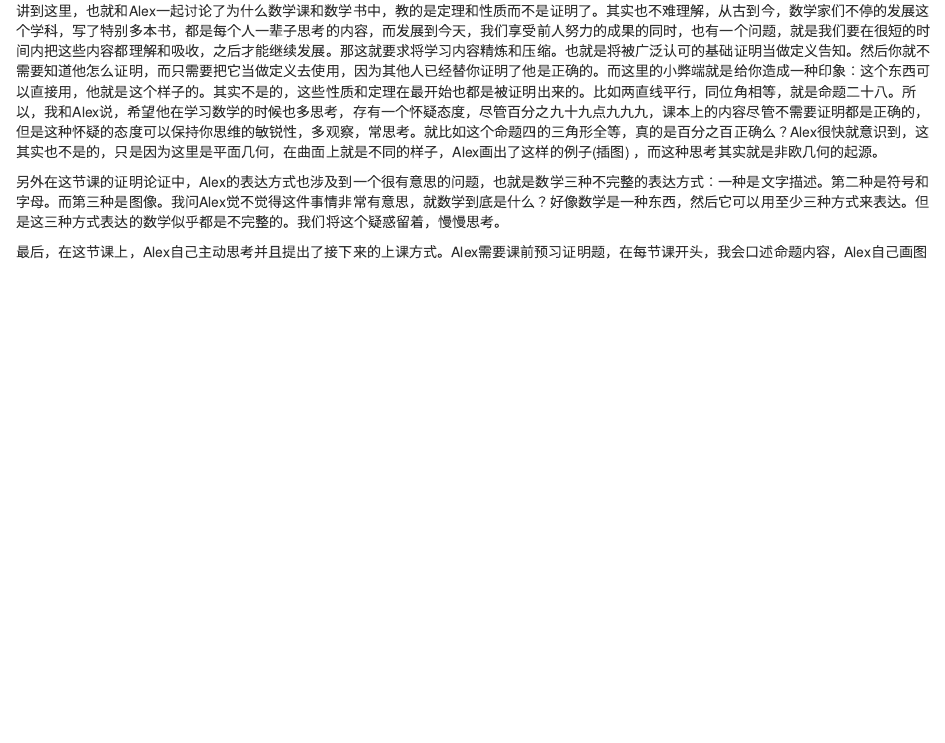
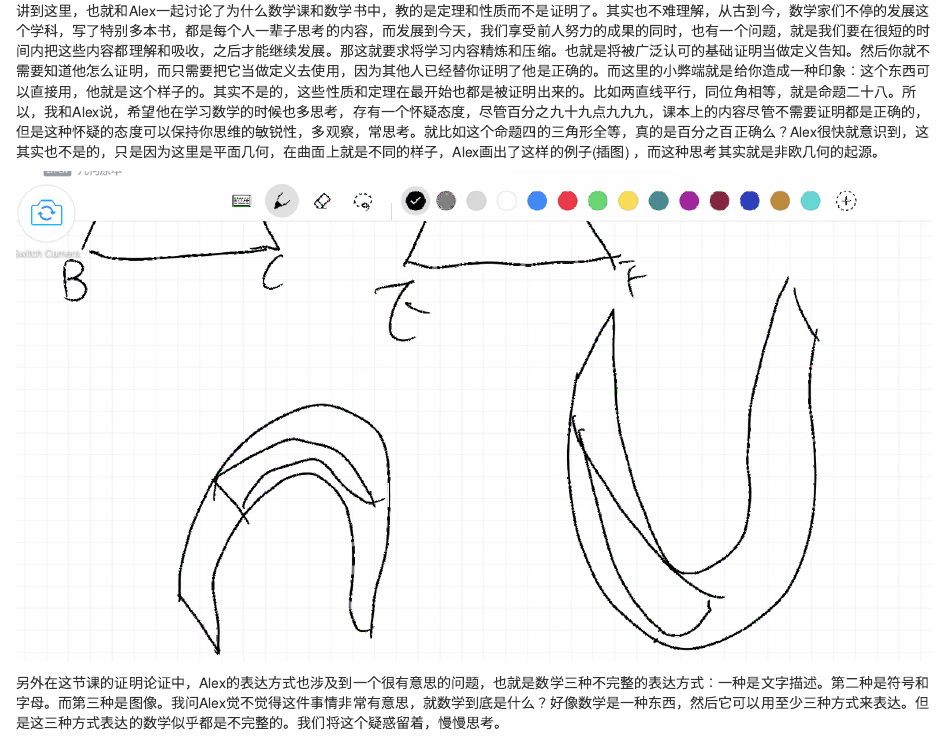
Before and after one commit to xunkeichiu/euclid_teaching, an R Markdown document (04-prop4.Rmd): the page in a window 1100 px wide, from 520 px down. Rendered offline with R 4.5, knitr and Pandoc, with nearby package versions; drawn as R Markdown's standard HTML page in place of the format the file asks for.

Commit message:
commit for debug

````diff
--- a/04-prop4.Rmd
+++ b/04-prop4.Rmd
@@ -15,6 +15,10 @@ Alex说如果可以移动和重合，那也可以旋转，在旋转的情况下
 
 讲到这里，也就和Alex一起讨论了为什么数学课和数学书中，教的是定理和性质而不是证明了。其实也不难理解，从古到今，数学家们不停的发展这个学科，写了特别多本书，都是每个人一辈子思考的内容，而发展到今天，我们享受前人努力的成果的同时，也有一个问题，就是我们要在很短的时间内把这些内容都理解和吸收，之后才能继续发展。那这就要求将学习内容精炼和压缩。也就是将被广泛认可的基础证明当做定义告知。然后你就不需要知道他怎么证明，而只需要把它当做定义去使用，因为其他人已经替你证明了他是正确的。而这里的小弊端就是给你造成一种印象：这个东西可以直接用，他就是这个样子的。其实不是的，这些性质和定理在最开始也都是被证明出来的。比如两直线平行，同位角相等，就是命题二十八。所以，我和Alex说，希望他在学习数学的时候也多思考，存有一个怀疑态度，尽管百分之九十九点九九九，课本上的内容尽管不需要证明都是正确的，但是这种怀疑的态度可以保持你思维的敏锐性，多观察，常思考。就比如这个命题四的三角形全等，真的是百分之百正确么？Alex很快就意识到，这其实也不是的，只是因为这里是平面几何，在曲面上就是不同的样子，Alex画出了这样的例子(插图) ，而这种思考其实就是非欧几何的起源。
 
+```{r echo=FALSE, out.width='100%'}
+knitr::include_graphics('./image/04-prop4-image5.png')
+```
+
 另外在这节课的证明论证中，Alex的表达方式也涉及到一个很有意思的问题，也就是数学三种不完整的表达方式：一种是文字描述。第二种是符号和字母。而第三种是图像。我问Alex觉不觉得这件事情非常有意思，就数学到底是什么？好像数学是一种东西，然后它可以用至少三种方式来表达。但是这三种方式表达的数学似乎都是不完整的。我们将这个疑惑留着，慢慢思考。
 
 最后，在这节课上，Alex自己主动思考并且提出了接下来的上课方式。Alex需要课前预习证明题，在每节课开头，我会口述命题内容，Alex自己画图并且论证命题，可以自己想也可以用欧几里得的方法。在课前准备的时候，总要看一下欧几里得的方法，如果和自己的方法不一样，要思考一下哪里不一样，为什么欧几里得用了这种方法。
--- a/index.Rmd
+++ b/index.Rmd
@@ -10,7 +10,7 @@ bibliography: [book.bib, packages.bib]
 description: |
   《几何原本》教学手记
 link-citations: yes
-github-repo: rstudio/bookdown-demo
+#github-repo: rstudio/bookdown-demo
 ---
 
 # 前言
````
Also changed, not shown: 24 other files.
